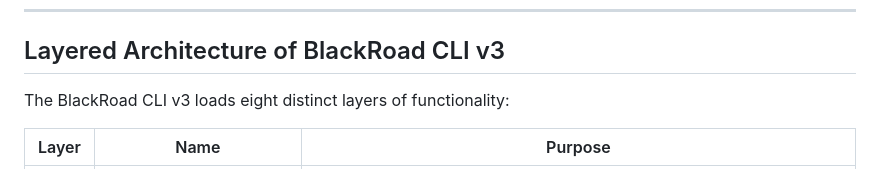
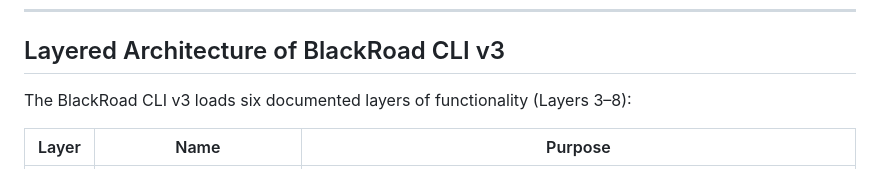
Before and after one commit to BlackRoad-Cloud/.github, a Markdown page: BLACKROAD_ARCHITECTURE.md, the part around the change. Drawn GitHub-style.

Commit message:
Fix CLI v3 layer count: six documented layers (3-8), not eight
Co-authored-by: blackboxprogramming <118287761+blackboxprogramming@users.noreply.github.com>

```diff
--- a/BLACKROAD_ARCHITECTURE.md
+++ b/BLACKROAD_ARCHITECTURE.md
@@ -219,7 +219,7 @@ When a user comments `@BlackRoadBot` on a GitHub issue or pull request, the bot
 
 ## Layered Architecture of BlackRoad CLI v3
 
-The BlackRoad CLI v3 loads eight distinct layers of functionality:
+The BlackRoad CLI v3 loads six documented layers of functionality (Layers 3–8):
 
 | Layer | Name | Purpose |
 |---|---|---|
```
Also changed, not shown: profile/BLACKROAD_ARCHITECTURE.md (+1 -1 lines).
